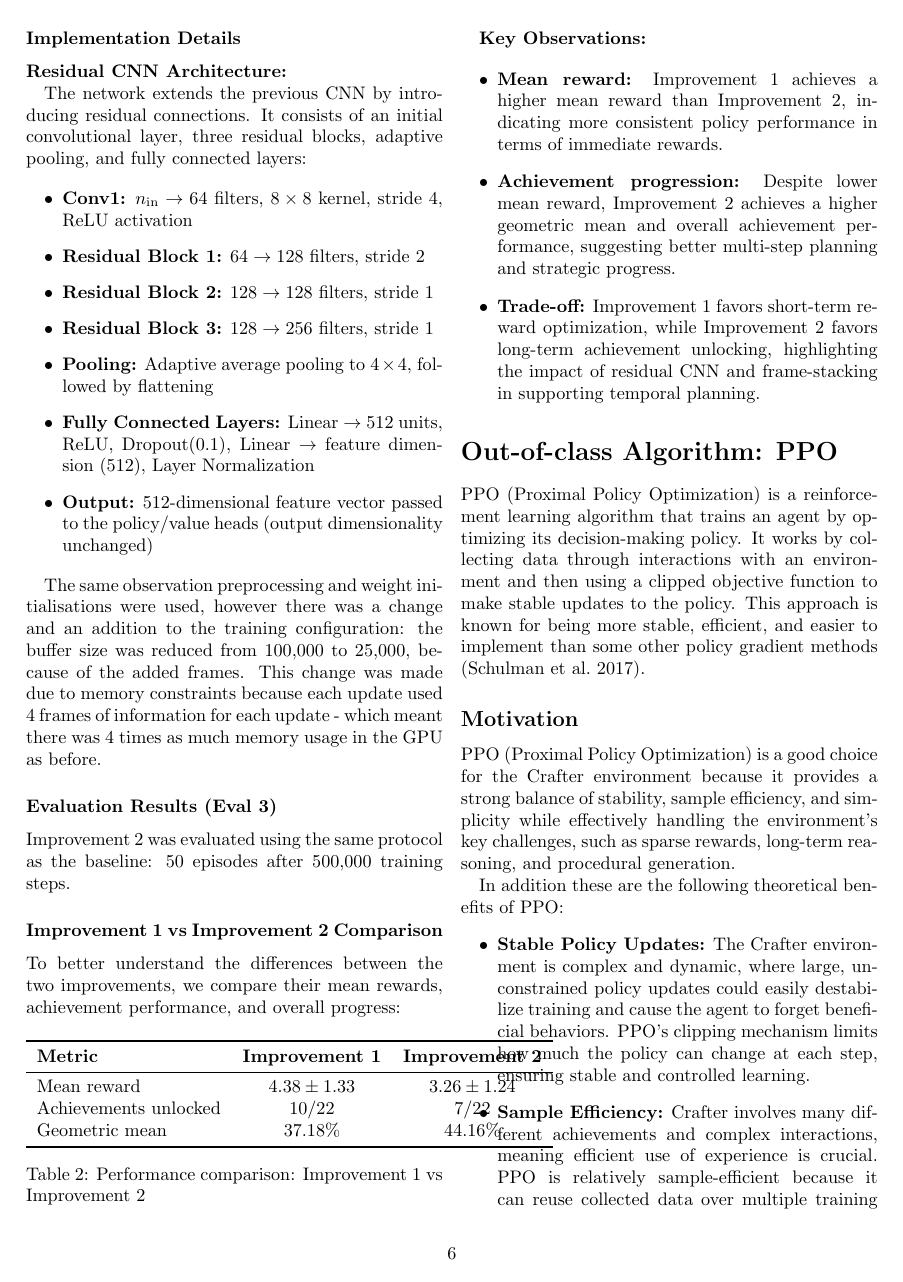
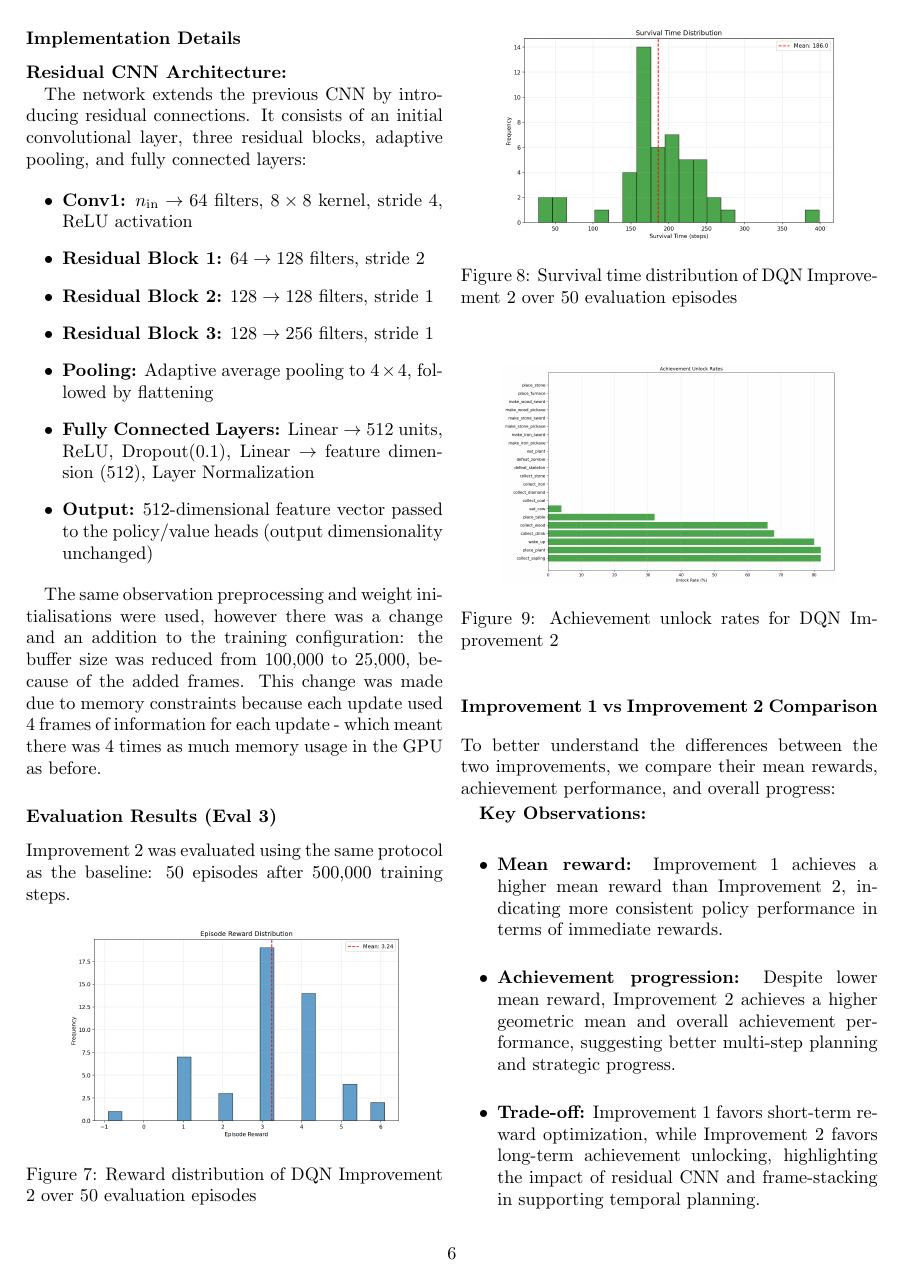
Before and after one commit to RL-CRWL/RL-Crafter-Assignment, a LaTeX problem sheet (Reinforcement-Learning-Project-2026-Crafter/RL_Assignment/main.tex): page 7 of 13 before the commit and page 7 of 14 after it. Compiled offline with pdfLaTeX.

Commit message:
added graphs for improv 2 DQN

```diff
--- a/Reinforcement-Learning-Project-2026-Crafter/RL_Assignment/main.tex
+++ b/Reinforcement-Learning-Project-2026-Crafter/RL_Assignment/main.tex
@@ -355,24 +355,31 @@ The same observation preprocessing and weight initialisations were used, however
 \subsubsection*{Evaluation Results (Eval 3)}
 
 Improvement 2 was evaluated using the same protocol as the baseline: 50 episodes after 500,000 training steps.
+\begin{figure}[H]
+	\centering
+	\includegraphics[width=0.8\linewidth]{images/DQNImprov2reward_distribution.png}
+	\caption{Reward distribution of DQN Improvement 2 over 50 evaluation episodes}
+	\label{fig:dqn_improv2_reward}
+\end{figure}
+
+\begin{figure}[H]
+	\centering
+	\includegraphics[width=0.8\linewidth]{images/DQNImprov2survival_distribution.png}
+	\caption{Survival time distribution of DQN Improvement 2 over 50 evaluation episodes}
+	\label{fig:dqn_improv2_survival}
+\end{figure}
+
+\begin{figure}[H]
+	\centering
+	\includegraphics[width=0.8\linewidth]{images/DQNImprov2achievement_rates.png}
+	\caption{Achievement unlock rates for DQN Improvement 2}
+	\label{fig:dqn_improv2_achievements}
+\end{figure}
 
 \subsubsection*{Improvement 1 vs Improvement 2 Comparison}
 
 To better understand the differences between the two improvements, we compare their mean rewards, achievement performance, and overall progress:
 
-\begin{table}[H]
-	\centering
-	\begin{tabular}{lcc}
-		\toprule
-		\textbf{Metric} & \textbf{Improvement 1} & \textbf{Improvement 2} \\
-		\midrule
-		Mean reward & $4.38 \pm 1.33$ & $3.26 \pm 1.24$ \\
-		Achievements unlocked & 10/22 & 7/22 \\
-		Geometric mean & 37.18\% & 44.16\% \\
-		\bottomrule
-	\end{tabular}
-	\caption{Performance comparison: Improvement 1 vs Improvement 2}
-\end{table}
 
 \textbf{Key Observations:}
 
```
Also changed, not shown: Reinforcement-Learning-Project-2026-Crafter/RL_Assignment/images/DQNImprov2achievement_rates.png (added), Reinforcement-Learning-Project-2026-Crafter/RL_Assignment/images/DQNImprov2reward_distribution.png (added), Reinforcement-Learning-Project-2026-Crafter/RL_Assignment/images/DQNImprov2survival_distribution.png (added), Reinforcement-Learning-Project-2026-Crafter/RL_Assignment/main.pdf.
